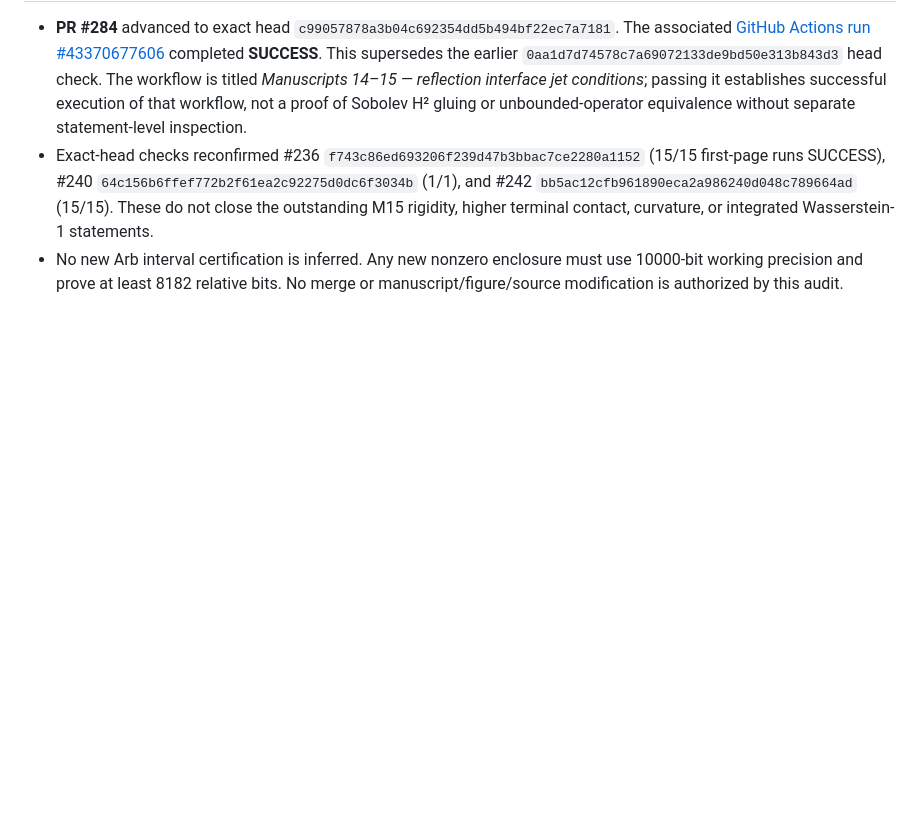
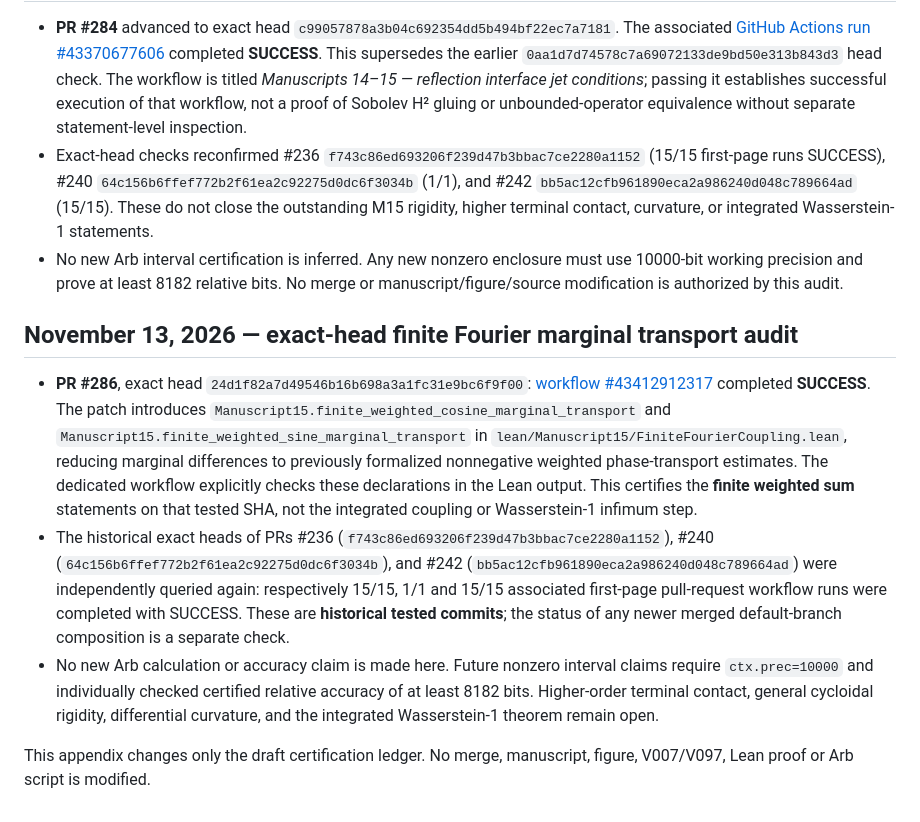
Before and after one commit to ralfanop/Certifications_Eulerian_polar-curve_computations, a Markdown page: research/Manuscript15_ALL_STATEMENTS_COVERAGE_v2.md, the part around the change. GitHub-like rendering; blank space fills up the shorter version.

Commit message:
docs(m15): record exact-head CI for finite weighted Fourier marginal transport

```diff
--- a/research/Manuscript15_ALL_STATEMENTS_COVERAGE_v2.md
+++ b/research/Manuscript15_ALL_STATEMENTS_COVERAGE_v2.md
@@ -149,3 +149,12 @@ Documentation-only; no merge and no modifications to manuscripts 11–14, V007/V
 * **PR #284** advanced to exact head `c99057878a3b04c692354dd5b494bf22ec7a7181`. The associated [GitHub Actions run #43370677606](https://github.com/ralfanop/Certifications_Eulerian_polar-curve_computations/actions/runs/43370677606) completed **SUCCESS**. This supersedes the earlier `0aa1d7d74578c7a69072133de9bd50e313b843d3` head check. The workflow is titled *Manuscripts 14–15 — reflection interface jet conditions*; passing it establishes successful execution of that workflow, not a proof of Sobolev H² gluing or unbounded-operator equivalence without separate statement-level inspection.
 * Exact-head checks reconfirmed #236 `f743c86ed693206f239d47b3bbac7ce2280a1152` (15/15 first-page runs SUCCESS), #240 `64c156b6ffef772b2f61ea2c92275d0dc6f3034b` (1/1), and #242 `bb5ac12cfb961890eca2a986240d048c789664ad` (15/15). These do not close the outstanding M15 rigidity, higher terminal contact, curvature, or integrated Wasserstein-1 statements.
 * No new Arb interval certification is inferred. Any new nonzero enclosure must use 10000-bit working precision and prove at least 8182 relative bits. No merge or manuscript/figure/source modification is authorized by this audit.
+
+
+## November 13, 2026 — exact-head finite Fourier marginal transport audit
+
+* **PR #286**, exact head `24d1f82a7d49546b16b698a3a1fc31e9bc6f9f00`: [workflow #43412912317](https://github.com/ralfanop/Certifications_Eulerian_polar-curve_computations/actions/runs/43412912317) completed **SUCCESS**. The patch introduces `Manuscript15.finite_weighted_cosine_marginal_transport` and `Manuscript15.finite_weighted_sine_marginal_transport` in `lean/Manuscript15/FiniteFourierCoupling.lean`, reducing marginal differences to previously formalized nonnegative weighted phase-transport estimates. The dedicated workflow explicitly checks these declarations in the Lean output. This certifies the **finite weighted sum** statements on that tested SHA, not the integrated coupling or Wasserstein-1 infimum step.
+* The historical exact heads of PRs #236 (`f743c86ed693206f239d47b3bbac7ce2280a1152`), #240 (`64c156b6ffef772b2f61ea2c92275d0dc6f3034b`), and #242 (`bb5ac12cfb961890eca2a986240d048c789664ad`) were independently queried again: respectively 15/15, 1/1 and 15/15 associated first-page pull-request workflow runs were completed with SUCCESS. These are **historical tested commits**; the status of any newer merged default-branch composition is a separate check.
+* No new Arb calculation or accuracy claim is made here. Future nonzero interval claims require `ctx.prec=10000` and individually checked certified relative accuracy of at least 8182 bits. Higher-order terminal contact, general cycloidal rigidity, differential curvature, and the integrated Wasserstein-1 theorem remain open.
+
+This appendix changes only the draft certification ledger. No merge, manuscript, figure, V007/V097, Lean proof or Arb script is modified.
```
